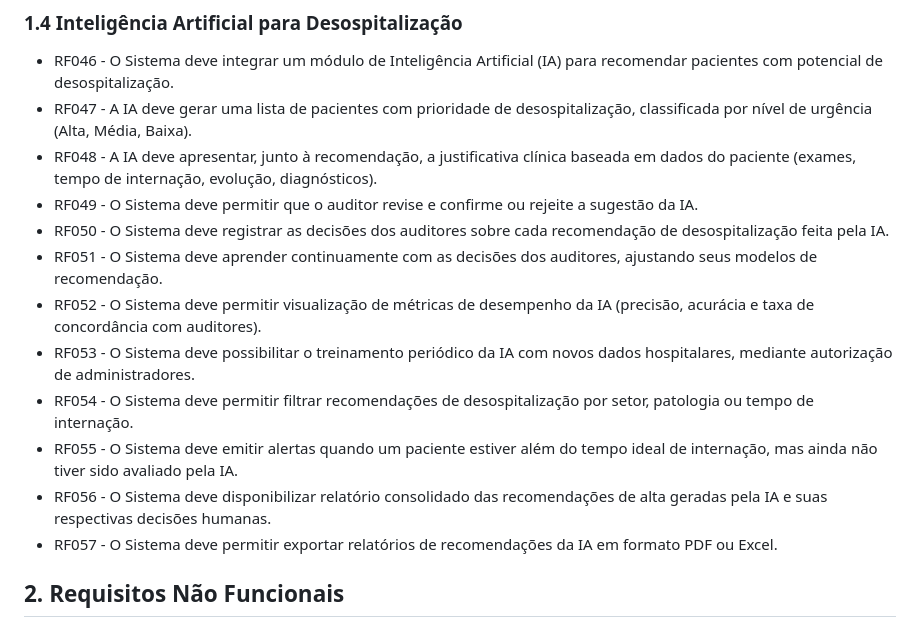
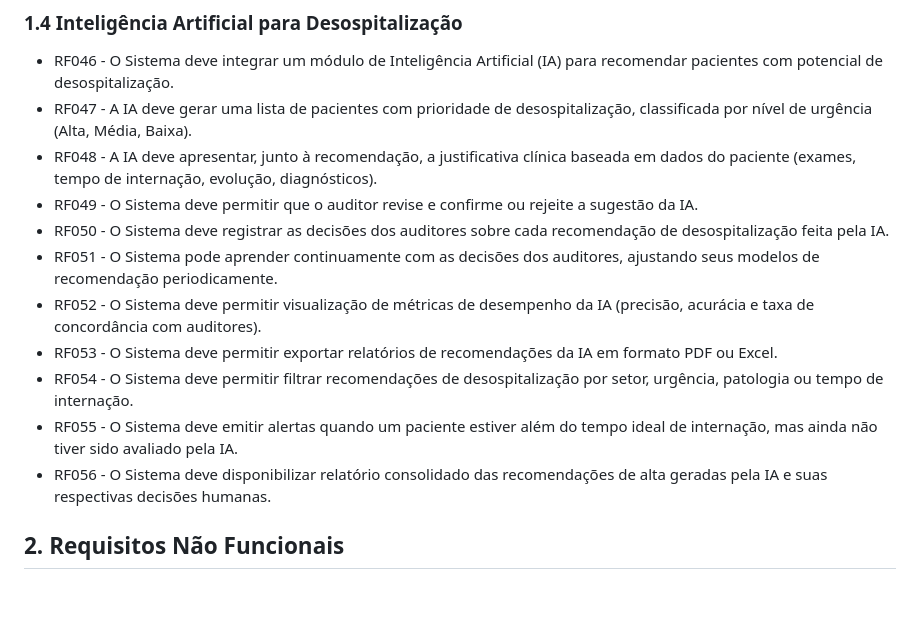
Before and after one commit to LeonardoCFilho/ds2025-Suporte-a-realizacao-de-auditoria-hospitalar, a Markdown page: DOC/requisitos.md, the part around the change. GitHub-like rendering; blank space fills up the shorter version.

Commit message:
Ajustes dos requisitos de IA

```diff
--- a/DOC/requisitos.md
+++ b/DOC/requisitos.md
@@ -60,13 +60,12 @@
 - RF048 - A IA deve apresentar, junto à recomendação, a justificativa clínica baseada em dados do paciente (exames, tempo de internação, evolução, diagnósticos).
 - RF049 - O Sistema deve permitir que o auditor revise e confirme ou rejeite a sugestão da IA.
 - RF050 - O Sistema deve registrar as decisões dos auditores sobre cada recomendação de desospitalização feita pela IA.
-- RF051 - O Sistema deve aprender continuamente com as decisões dos auditores, ajustando seus modelos de recomendação.
+- RF051 - O Sistema pode aprender continuamente com as decisões dos auditores, ajustando seus modelos de recomendação periodicamente.
 - RF052 - O Sistema deve permitir visualização de métricas de desempenho da IA (precisão, acurácia e taxa de concordância com auditores).
-- RF053 - O Sistema deve possibilitar o treinamento periódico da IA com novos dados hospitalares, mediante autorização de administradores.
-- RF054 - O Sistema deve permitir filtrar recomendações de desospitalização por setor, patologia ou tempo de internação.
+- RF053 - O Sistema deve permitir exportar relatórios de recomendações da IA em formato PDF ou Excel.
+- RF054 - O Sistema deve permitir filtrar recomendações de desospitalização por setor, urgência, patologia ou tempo de internação.
 - RF055 - O Sistema deve emitir alertas quando um paciente estiver além do tempo ideal de internação, mas ainda não tiver sido avaliado pela IA.
 - RF056 - O Sistema deve disponibilizar relatório consolidado das recomendações de alta geradas pela IA e suas respectivas decisões humanas.
-- RF057 - O Sistema deve permitir exportar relatórios de recomendações da IA em formato PDF ou Excel.
 
 ## 2. Requisitos Não Funcionais
 
```
